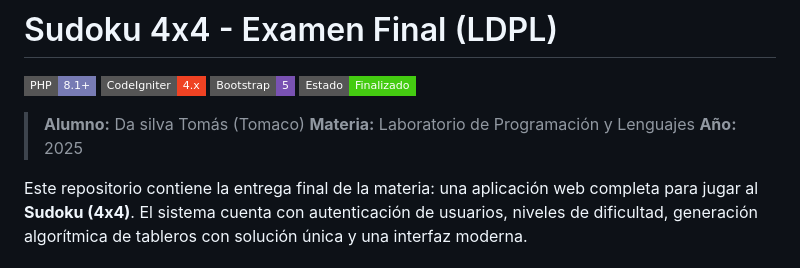
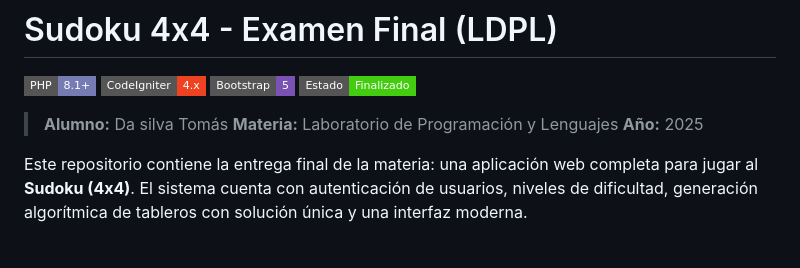
Before and after one commit to Tomacods/Sudoku_ExamenFinal_LDPL, a Markdown page: README.md, the part around the change. Rendered like a GitHub page; badges without logos.

Commit message:
Update student name in README.md

```diff
--- a/README.md
+++ b/README.md
@@ -5,7 +5,7 @@
 ![Bootstrap](https://img.shields.io/badge/Bootstrap-5-7952B3?style=flat-square&logo=bootstrap&logoColor=white)
 ![Estado](https://img.shields.io/badge/Estado-Finalizado-success?style=flat-square)
 
-> **Alumno:** Da silva Tomás (Tomaco)
+> **Alumno:** Da silva Tomás
 > **Materia:** Laboratorio de Programación y Lenguajes
 > **Año:** 2025
 
```
